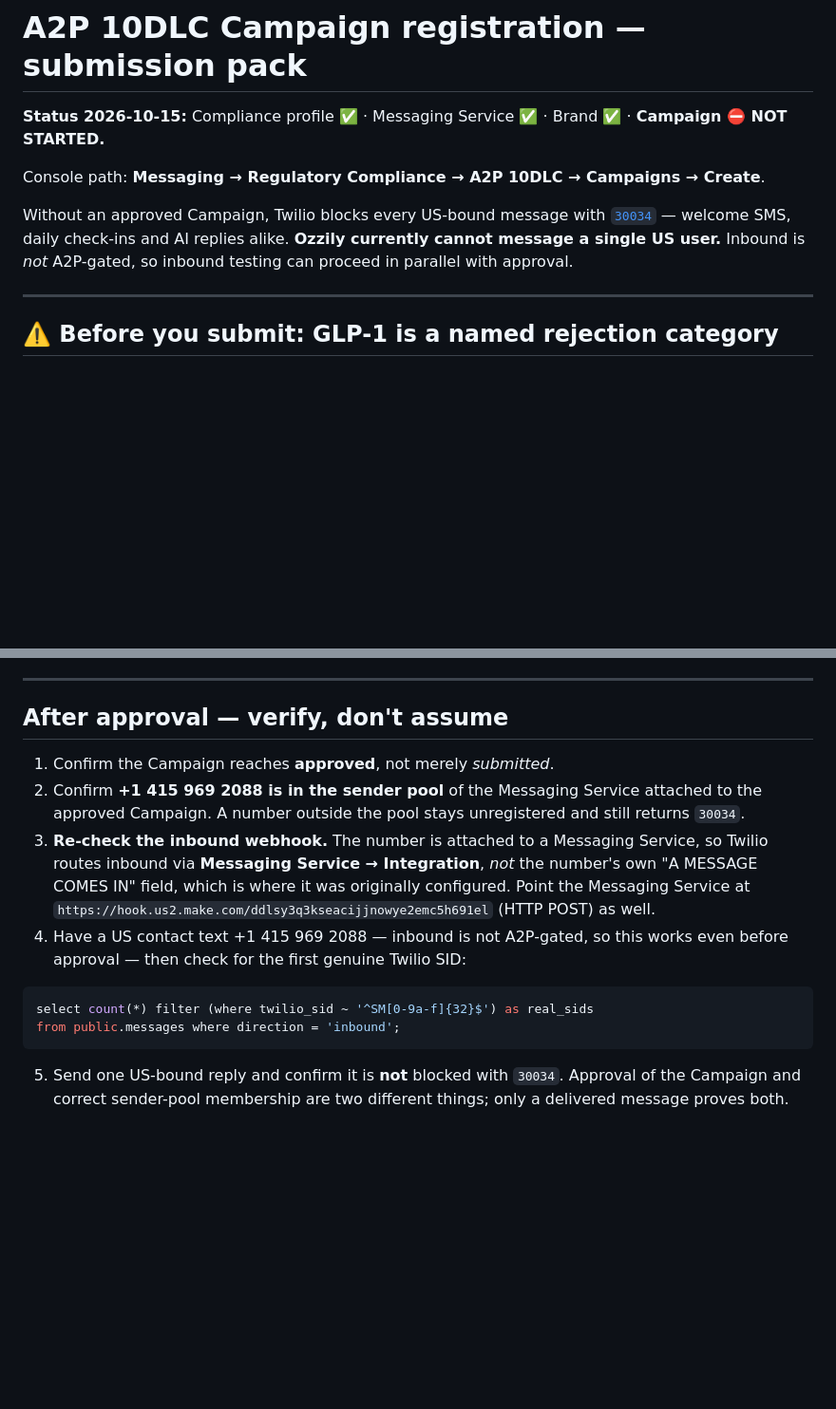
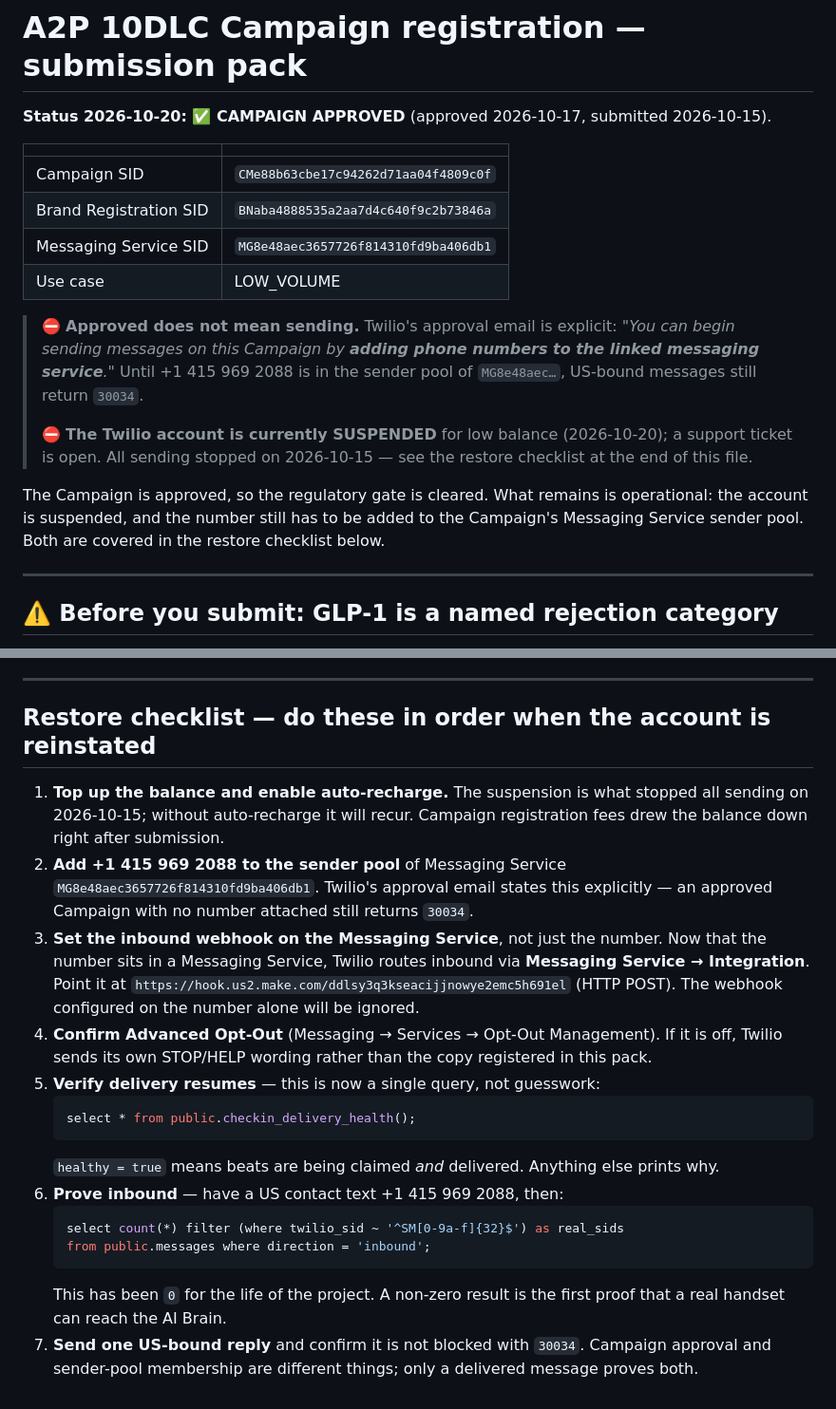
Before and after one commit to hustle-grover/ozzily-landing, a Markdown page: docs/a2p-campaign-registration.md, 2 parts joined by grey strips. Shown at 95% size. GitHub-like rendering; blank space fills up the shorter version.

````diff
--- a/docs/a2p-campaign-registration.md
+++ b/docs/a2p-campaign-registration.md
@@ -1,14 +1,21 @@
 # A2P 10DLC Campaign registration — submission pack
 
-**Status 2026-10-15:** Compliance profile ✅ · Messaging Service ✅ · Brand ✅ ·
-**Campaign ⛔ NOT STARTED.**
+**Status 2026-10-20: ✅ CAMPAIGN APPROVED** (approved 2026-10-17, submitted 2026-10-15).
 
-Console path: **Messaging → Regulatory Compliance → A2P 10DLC → Campaigns → Create**.
+| | |
+|---|---|
+| Campaign SID | `CMe88b63cbe17c94262d71aa04f4809c0f` |
+| Brand Registration SID | `BNaba4888535a2aa7d4c640f9c2b73846a` |
+| Messaging Service SID | `MG8e48aec3657726f814310fd9ba406db1` |
+| Use case | LOW_VOLUME |
 
-Without an approved Campaign, Twilio blocks every US-bound message with
-[`30034`](https://www.twilio.com/docs/api/errors/30034) — welcome SMS, daily check-ins and AI
-replies alike. **Ozzily currently cannot message a single US user.** Inbound is *not*
-A2P-gated, so inbound testing can proceed in parallel with approval.
+> ⛔ **Approved does not mean sending.** Twilio's approval email is explicit: *"You can begin sending messages on this Campaign by **adding phone numbers to the linked messaging service**."* Until +1 415 969 2088 is in the sender pool of `MG8e48aec…`, US-bound messages still return `30034`.
+>
+> ⛔ **The Twilio account is currently SUSPENDED** for low balance (2026-10-20); a support ticket is open. All sending stopped on 2026-10-15 — see the restore checklist at the end of this file.
+
+The Campaign is approved, so the regulatory gate is cleared. What remains is operational:
+the account is suspended, and the number still has to be added to the Campaign's Messaging
+Service sender pool. Both are covered in the restore checklist below.
 
 ---
 
@@ -204,23 +211,32 @@ affiliation with the manufacturers.
 
 ---
 
-## After approval — verify, don't assume
+## Restore checklist — do these in order when the account is reinstated
 
-1. Confirm the Campaign reaches **approved**, not merely *submitted*.
-2. Confirm **+1 415 969 2088 is in the sender pool** of the Messaging Service attached to the
-   approved Campaign. A number outside the pool stays unregistered and still returns `30034`.
-3. **Re-check the inbound webhook.** The number is attached to a Messaging Service, so Twilio
-   routes inbound via **Messaging Service → Integration**, *not* the number's own "A MESSAGE
-   COMES IN" field, which is where it was originally configured. Point the Messaging Service at
-   `https://hook.us2.make.com/ddlsy3q3kseacijjnowye2emc5h691el` (HTTP POST) as well.
-4. Have a US contact text +1 415 969 2088 — inbound is not A2P-gated, so this works even
-   before approval — then check for the first genuine Twilio SID:
-
-```sql
-select count(*) filter (where twilio_sid ~ '^SM[0-9a-f]{32}$') as real_sids
-from public.messages where direction = 'inbound';
-```
-
-5. Send one US-bound reply and confirm it is **not** blocked with `30034`. Approval of the
-   Campaign and correct sender-pool membership are two different things; only a delivered
-   message proves both.
+1. **Top up the balance and enable auto-recharge.** The suspension is what stopped all
+   sending on 2026-10-15; without auto-recharge it will recur. Campaign registration fees
+   drew the balance down right after submission.
+2. **Add +1 415 969 2088 to the sender pool** of Messaging Service
+   `MG8e48aec3657726f814310fd9ba406db1`. Twilio's approval email states this explicitly —
+   an approved Campaign with no number attached still returns `30034`.
+3. **Set the inbound webhook on the Messaging Service**, not just the number. Now that the
+   number sits in a Messaging Service, Twilio routes inbound via
+   **Messaging Service → Integration**. Point it at
+   `https://hook.us2.make.com/ddlsy3q3kseacijjnowye2emc5h691el` (HTTP POST). The webhook
+   configured on the number alone will be ignored.
+4. **Confirm Advanced Opt-Out** (Messaging → Services → Opt-Out Management). If it is off,
+   Twilio sends its own STOP/HELP wording rather than the copy registered in this pack.
+5. **Verify delivery resumes** — this is now a single query, not guesswork:
+   ```sql
+   select * from public.checkin_delivery_health();
+   ```
+   `healthy = true` means beats are being claimed *and* delivered. Anything else prints why.
+6. **Prove inbound** — have a US contact text +1 415 969 2088, then:
+   ```sql
+   select count(*) filter (where twilio_sid ~ '^SM[0-9a-f]{32}$') as real_sids
+   from public.messages where direction = 'inbound';
+   ```
+   This has been `0` for the life of the project. A non-zero result is the first proof that
+   a real handset can reach the AI Brain.
+7. **Send one US-bound reply** and confirm it is not blocked with `30034`. Campaign approval
+   and sender-pool membership are different things; only a delivered message proves both.
````
Also changed, not shown: CLAUDE.md (+24 -0 lines).
